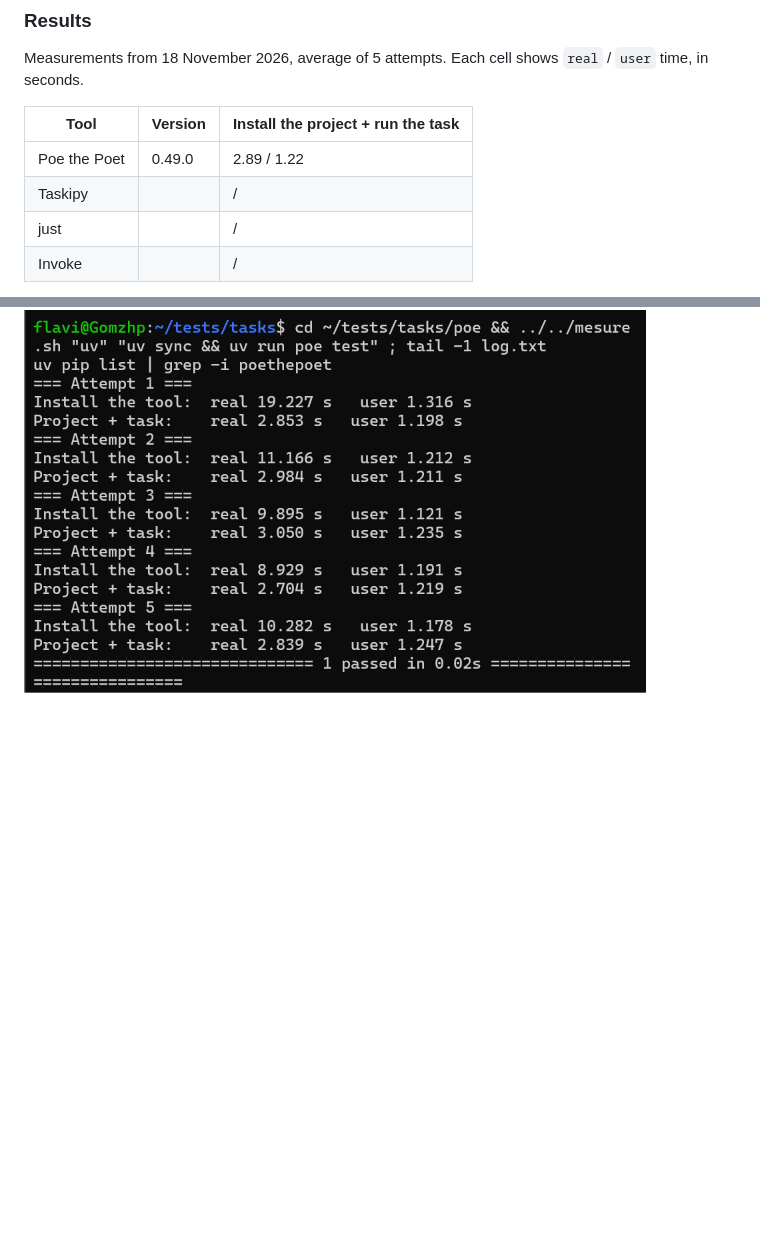
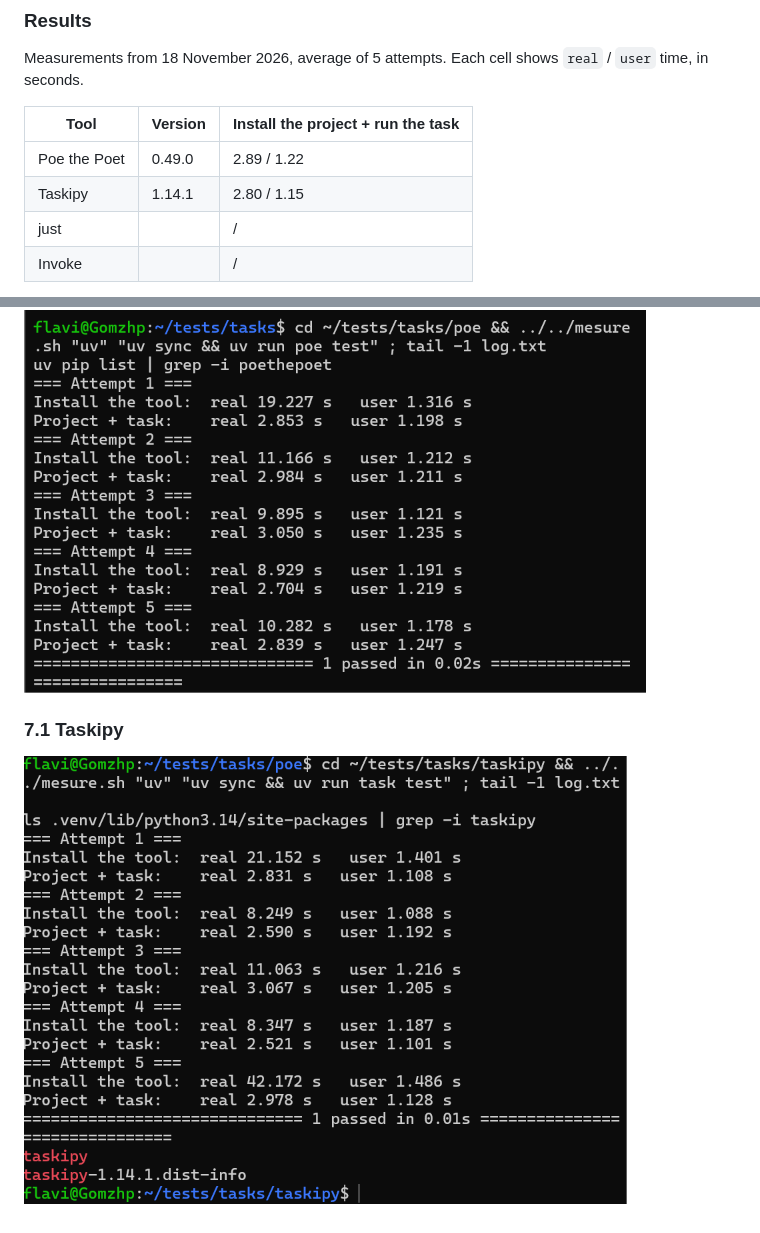
Before and after one commit to Gom01/IV_Cursos_deportes, a Markdown page: docs/automatizacion.md, 2 parts joined by grey strips. Drawn GitHub-style; pictures changed too: img/taskipy1.png (added); blank space fills up the shorter version.

Commit message:
refs #36 Testing the different tools
Adding the resutls of Taskipy in the table and adding the screenshot

```diff
--- a/docs/automatizacion.md
+++ b/docs/automatizacion.md
@@ -150,7 +150,7 @@ Measurements from 18 November 2026, average of 5 attempts. Each cell shows `real
 | Tool | Version | Install the project + run the task |
 |---|---|---|
 | Poe the Poet | 0.49.0 | 2.89 / 1.22 |
-| Taskipy | | / |
+| Taskipy | 1.14.1 | 2.80 / 1.15 |
 | just | | / |
 | Invoke | | / |
 
@@ -158,3 +158,6 @@ Screenshots of the measurements:
 
 ### 7.1 POE
 ![POE1](../img/poe1.png)
+
+### 7.1 Taskipy
+![Taskipy1](../img/taskipy1.png)
```
